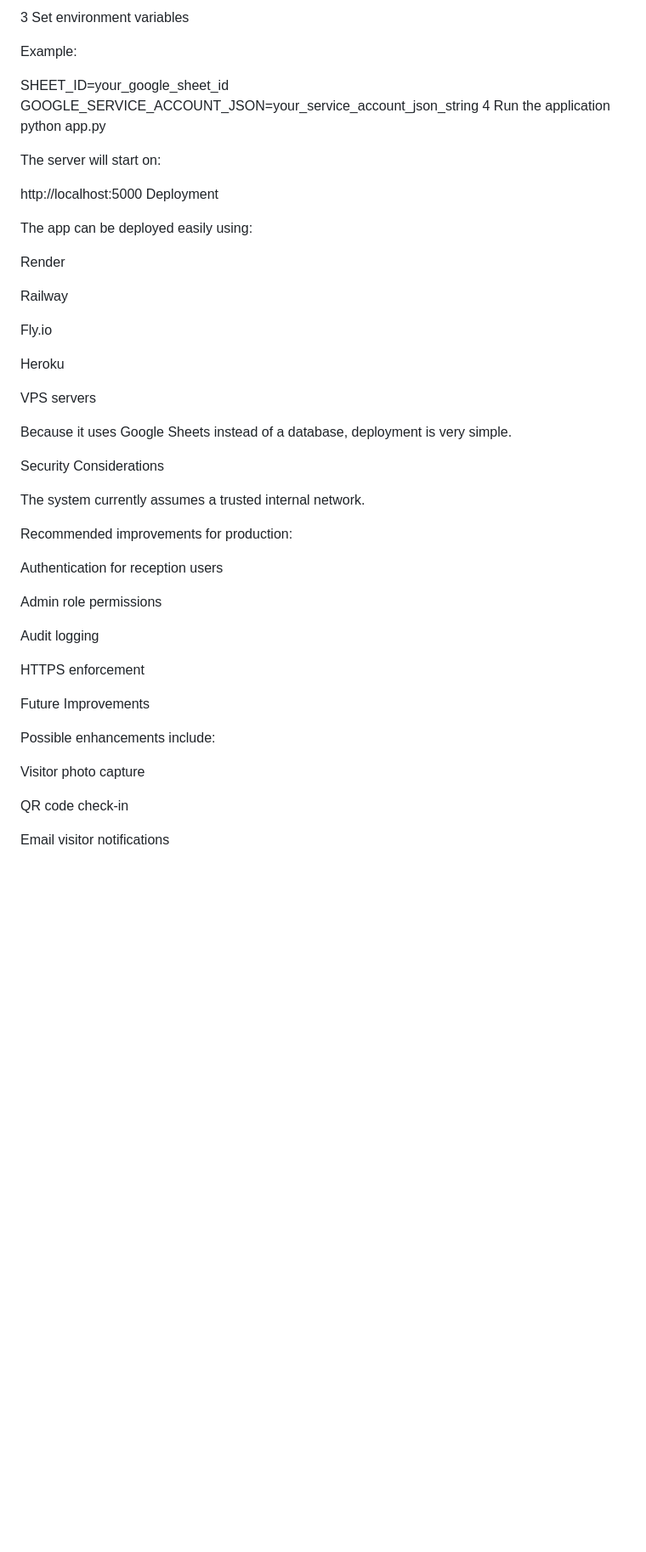
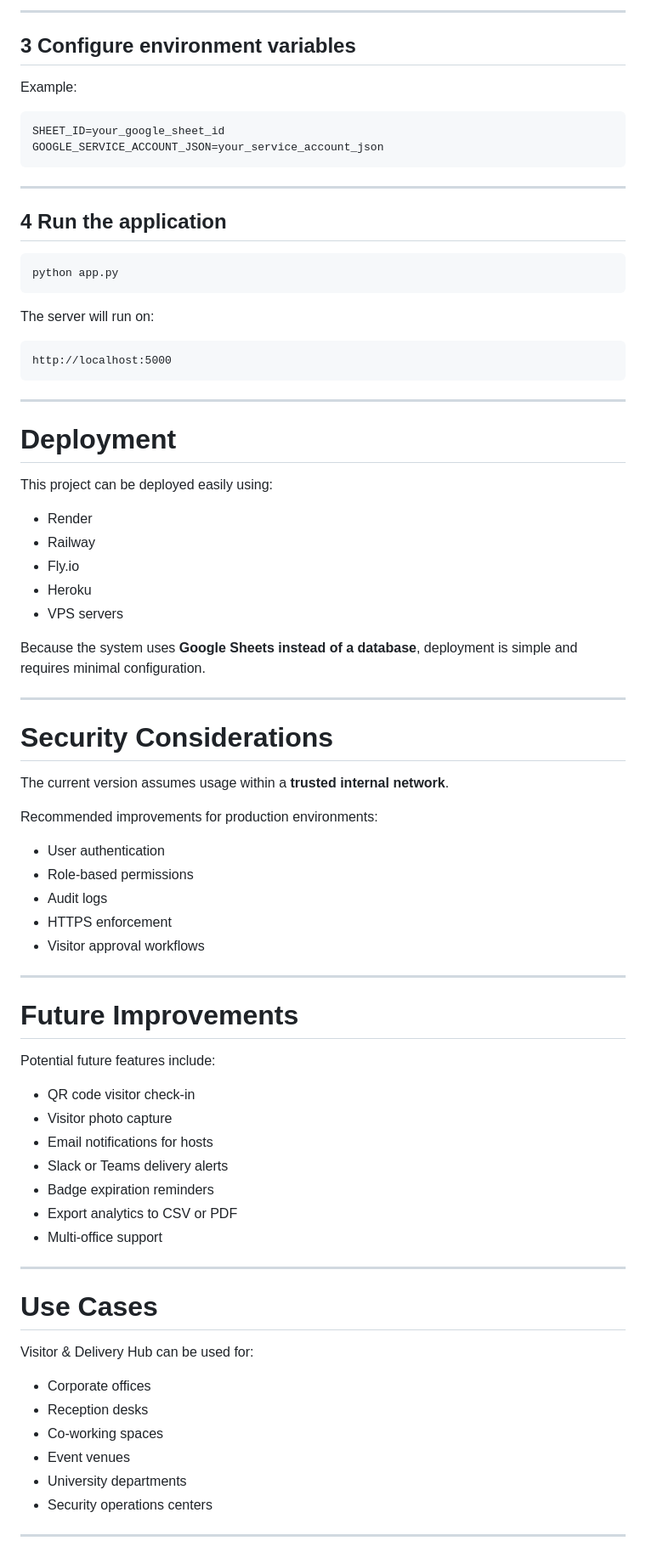
Before and after one commit to amberg710/visitor_delivery_demo-, a Markdown page: README.md, the part around one of its changes. Shown at 85% size. Rendered like a GitHub page; blank space fills up the shorter version.

````diff
--- a/README.md
+++ b/README.md
@@ -281,53 +267,83 @@ Download the service account JSON credentials.
 
-3 Set environment variables
+---
+
+## 3 Configure environment variables
 
 Example:
 
+```
 SHEET_ID=your_google_sheet_id
-GOOGLE_SERVICE_ACCOUNT_JSON=your_service_account_json_string
-4 Run the application
+GOOGLE_SERVICE_ACCOUNT_JSON=your_service_account_json
+```
+
+---
+
+## 4 Run the application
+
+```
 python app.py
+```
 
-The server will start on:
+The server will run on:
 
+```
 http://localhost:5000
-Deployment
+```
 
-The app can be deployed easily using:
+---
 
-Render
+# Deployment
 
-Railway
+This project can be deployed easily using:
 
-Fly.io
+* Render
+* Railway
+* Fly.io
+* Heroku
+* VPS servers
 
-Heroku
+Because the system uses **Google Sheets instead of a database**, deployment is simple and requires minimal configuration.
 
-VPS servers
+---
 
-Because it uses Google Sheets instead of a database, deployment is very simple.
+# Security Considerations
 
-Security Considerations
+The current version assumes usage within a **trusted internal network**.
 
-The system currently assumes a trusted internal network.
+Recommended improvements for production environments:
 
-Recommended improvements for production:
+* User authentication
+* Role-based permissions
+* Audit logs
+* HTTPS enforcement
+* Visitor approval workflows
 
-Authentication for reception users
+---
 
-Admin role permissions
+# Future Improvements
 
-Audit logging
+Potential future features include:
 
-HTTPS enforcement
+* QR code visitor check-in
+* Visitor photo capture
+* Email notifications for hosts
+* Slack or Teams delivery alerts
+* Badge expiration reminders
+* Export analytics to CSV or PDF
+* Multi-office support
 
-Future Improvements
+---
 
-Possible enhancements include:
+# Use Cases
 
-Visitor photo capture
+Visitor & Delivery Hub can be used for:
 
-QR code check-in
+* Corporate offices
+* Reception desks
+* Co-working spaces
+* Event venues
+* University departments
+* Security operations centers
 
-Email visitor notifications
+---
 
````
Also changed, not shown: other parts of README.md (+156 -201 lines).
